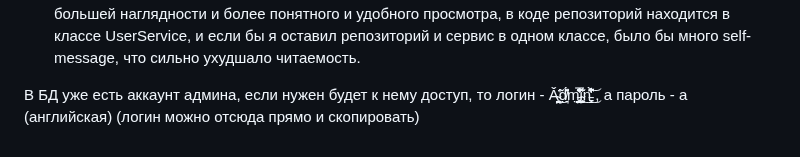
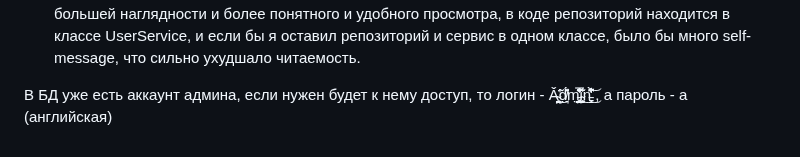
Before and after one commit to Noiz3s/UML_Zachet, a Markdown page: README.md, the part around the change. Drawn GitHub-style.

```diff
--- a/README.md
+++ b/README.md
@@ -18,4 +18,4 @@
 
 
 
-В БД уже есть аккаунт админа, если нужен будет к нему доступ, то логин - Ǎ̴̛̤̪̝͎͈̗͉̇̃͜ḍ̸͉̽̄́m̵̢͓͇͖̬͈̯̣̩̹̱͎̰̽̽͊̐̿͊͂͑͑̕ỉ̴̼͚̝̼̖̝͊̾͜n̵̳̜̐̔̾͆̀̍̋̑͐̾̕͜͝  , а пароль - a (английская) (логин можно отсюда прямо и скопировать)
+В БД уже есть аккаунт админа, если нужен будет к нему доступ, то логин - Ǎ̴̛̤̪̝͎͈̗͉̇̃͜ḍ̸͉̽̄́m̵̢͓͇͖̬͈̯̣̩̹̱͎̰̽̽͊̐̿͊͂͑͑̕ỉ̴̼͚̝̼̖̝͊̾͜n̵̳̜̐̔̾͆̀̍̋̑͐̾̕͜͝  , а пароль - a (английская)
```
